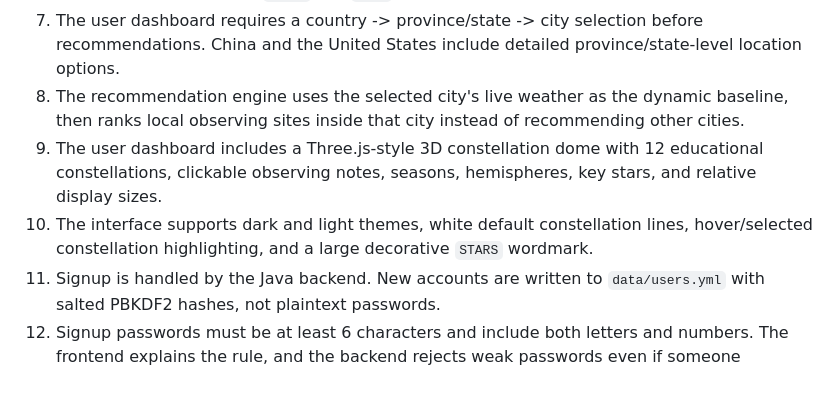
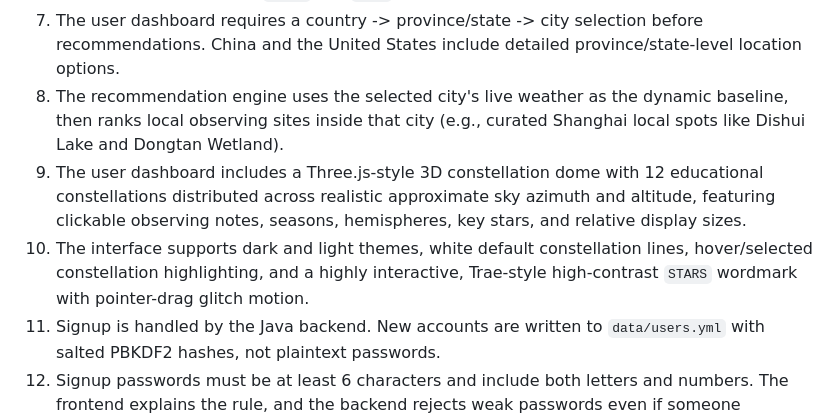
Before and after one commit to Tai-Youran/csa_final_1, a Markdown page: README.md, the part around the change. Drawn GitHub-style; blank space fills up the shorter version.

Commit message:
change in readme for update

```diff
--- a/README.md
+++ b/README.md
@@ -15,9 +15,9 @@ Live data flow:
 5. A 2D region matrix summarizes count, sky quality, average wind, obstruction risk, and precipitation.
 6. A login system separates `ADMIN` and `USER` views.
 7. The user dashboard requires a country -> province/state -> city selection before recommendations. China and the United States include detailed province/state-level location options.
-8. The recommendation engine uses the selected city's live weather as the dynamic baseline, then ranks local observing sites inside that city instead of recommending other cities.
-9. The user dashboard includes a Three.js-style 3D constellation dome with 12 educational constellations, clickable observing notes, seasons, hemispheres, key stars, and relative display sizes.
-10. The interface supports dark and light themes, white default constellation lines, hover/selected constellation highlighting, and a large decorative `STARS` wordmark.
+8. The recommendation engine uses the selected city's live weather as the dynamic baseline, then ranks local observing sites inside that city (e.g., curated Shanghai local spots like Dishui Lake and Dongtan Wetland).
+9. The user dashboard includes a Three.js-style 3D constellation dome with 12 educational constellations distributed across realistic approximate sky azimuth and altitude, featuring clickable observing notes, seasons, hemispheres, key stars, and relative display sizes.
+10. The interface supports dark and light themes, white default constellation lines, hover/selected constellation highlighting, and a highly interactive, Trae-style high-contrast `STARS` wordmark with pointer-drag glitch motion.
 11. Signup is handled by the Java backend. New accounts are written to `data/users.yml` with salted PBKDF2 hashes, not plaintext passwords.
 12. Signup passwords must be at least 6 characters and include both letters and numbers. The frontend explains the rule, and the backend rejects weak passwords even if someone bypasses the UI.
 
```
